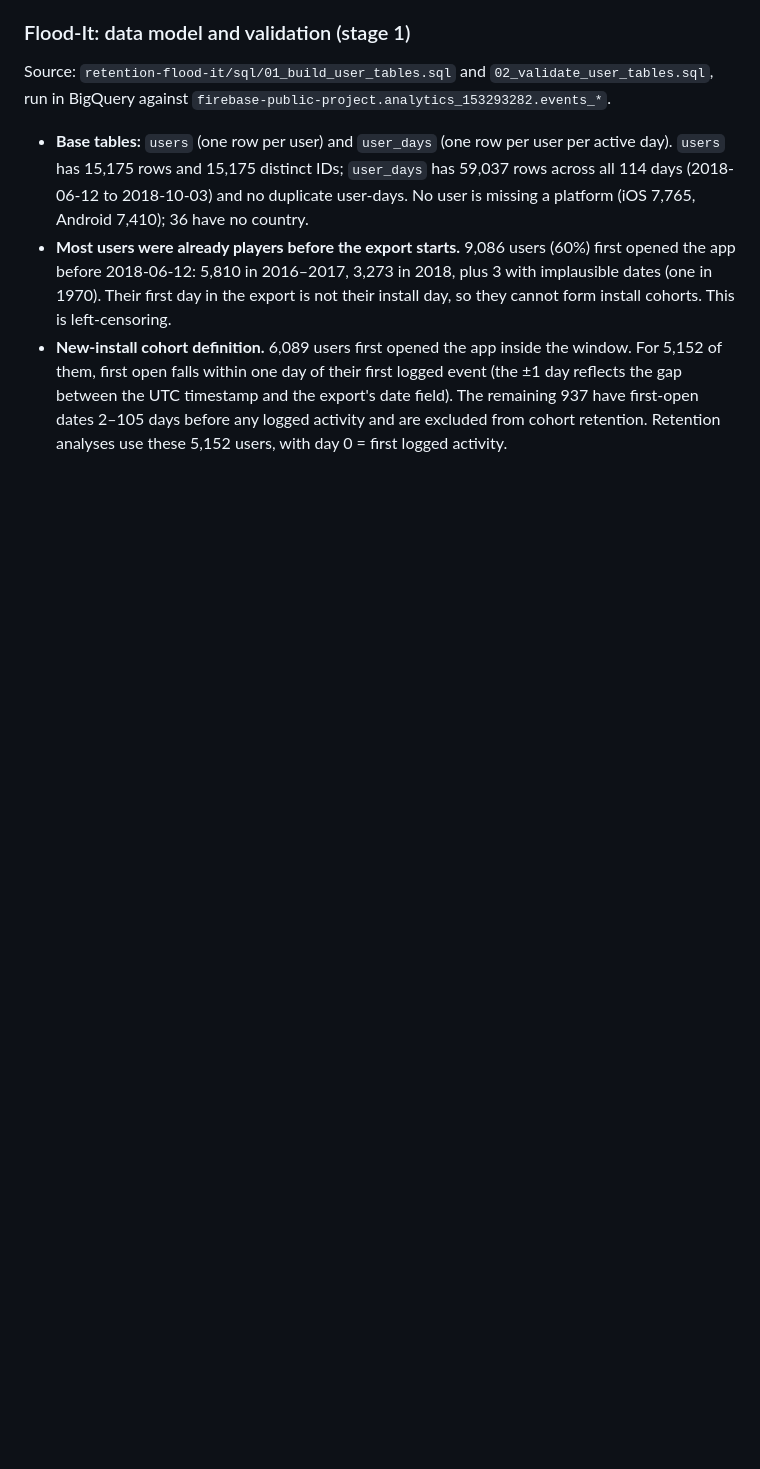
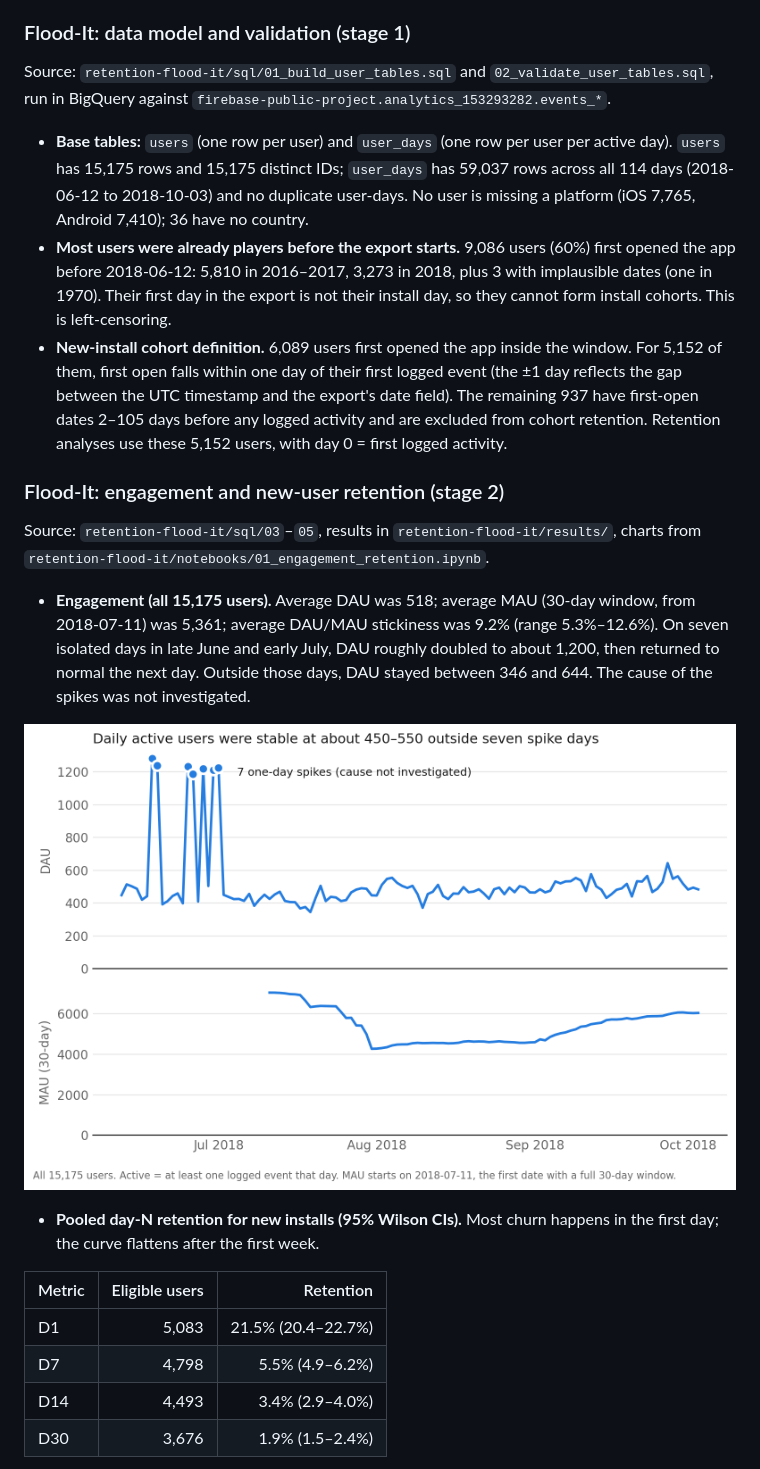
Before and after one commit to KFCkfckfc123/mobile-game-product-analytics, a Markdown page: README.md, the part around one of its changes. Drawn GitHub-style; pictures changed too: retention-flood-it/results/fig3_daily_active_users.png (added); blank space fills up the shorter version.

```diff
--- a/README.md
+++ b/README.md
@@ -97,3 +97,20 @@ Source: `retention-flood-it/sql/01_build_user_tables.sql` and `02_validate_user_
 - **Most users were already players before the export starts.** 9,086 users (60%) first opened the app before 2018-06-12: 5,810 in 2016–2017, 3,273 in 2018, plus 3 with implausible dates (one in 1970). Their first day in the export is not their install day, so they cannot form install cohorts. This is left-censoring.
 - **New-install cohort definition.** 6,089 users first opened the app inside the window. For 5,152 of them, first open falls within one day of their first logged event (the ±1 day reflects the gap between the UTC timestamp and the export's date field). The remaining 937 have first-open dates 2–105 days before any logged activity and are excluded from cohort retention. Retention analyses use these 5,152 users, with day 0 = first logged activity.
 
+### Flood-It: engagement and new-user retention (stage 2)
+
+Source: `retention-flood-it/sql/03`–`05`, results in `retention-flood-it/results/`, charts from `retention-flood-it/notebooks/01_engagement_retention.ipynb`.
+
+- **Engagement (all 15,175 users).** Average DAU was 518; average MAU (30-day window, from 2018-07-11) was 5,361; average DAU/MAU stickiness was 9.2% (range 5.3%–12.6%). On seven isolated days in late June and early July, DAU roughly doubled to about 1,200, then returned to normal the next day. Outside those days, DAU stayed between 346 and 644. The cause of the spikes was not investigated.
+
+![Daily and monthly active users](retention-flood-it/results/fig3_daily_active_users.png)
+
+- **Pooled day-N retention for new installs (95% Wilson CIs).** Most churn happens in the first day; the curve flattens after the first week.
+
+| Metric | Eligible users | Retention |
+|---|---:|---:|
+| D1 | 5,083 | 21.5% (20.4–22.7%) |
+| D7 | 4,798 | 5.5% (4.9–6.2%) |
+| D14 | 4,493 | 3.4% (2.9–4.0%) |
+| D30 | 3,676 | 1.9% (1.5–2.4%) |
+
```
Also changed, not shown: other parts of README.md (+8 -0 lines), retention-flood-it/results/fig4_retention_by_month.png (added), 8 other files.
